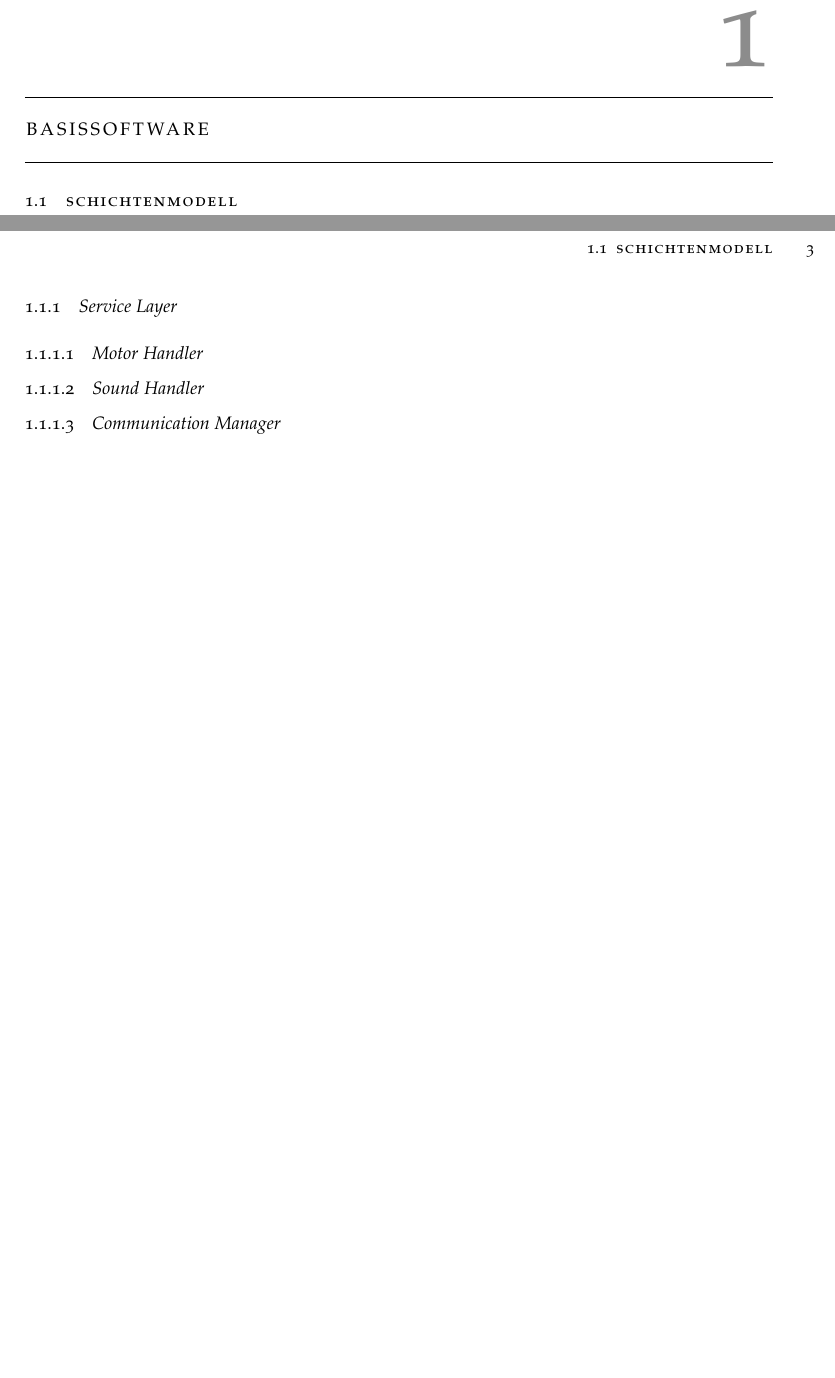
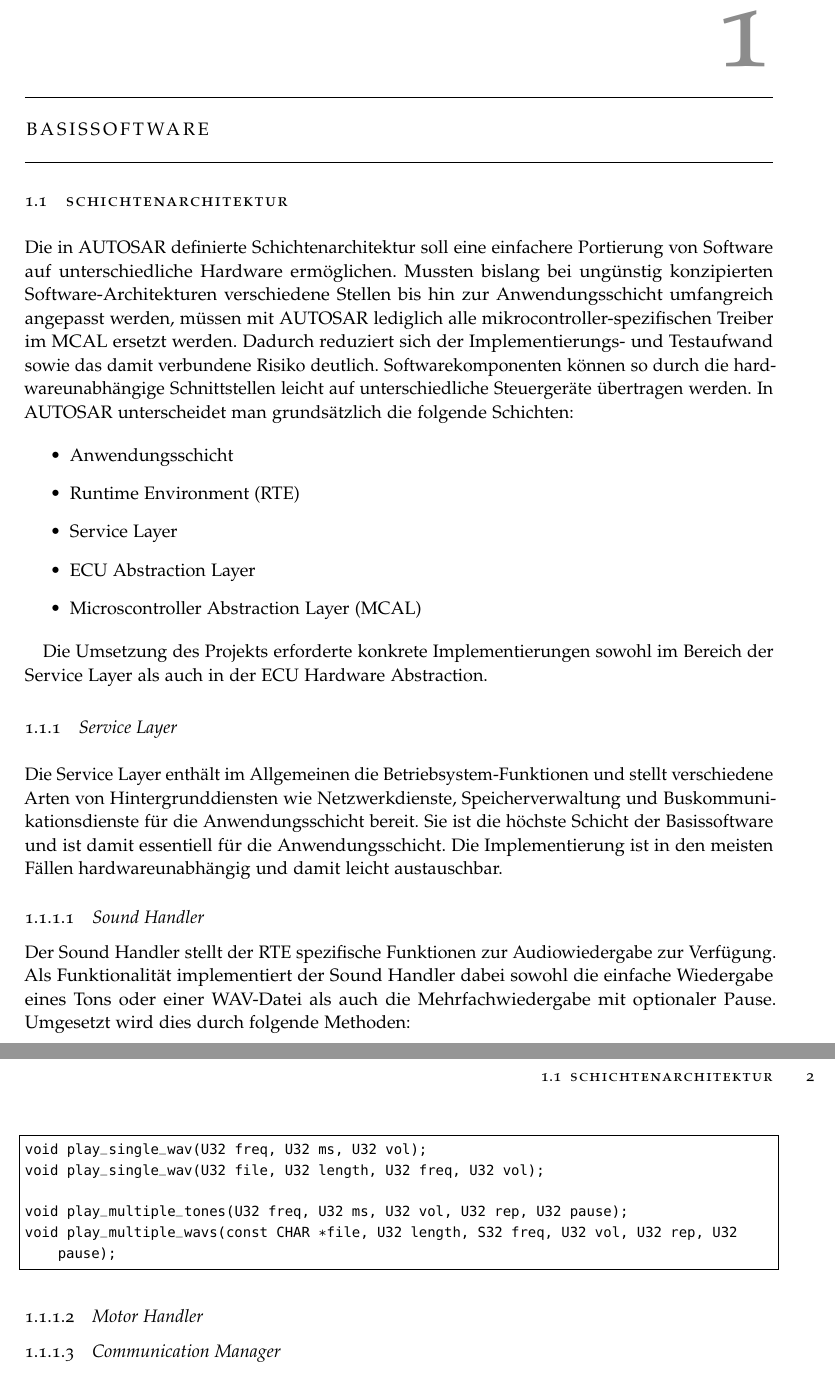
Before and after one commit to SimH1993/OTHR_AUTOSARSS18, a LaTeX thesis (docu/latex/Legosar.tex, which reads docu/latex/Kapitel/Basissoftware.tex): two parts of pages 5 and 7 of 9 before the commit and two parts of pages 4 and 5 of 10 after it, joined at a grey line, cut so that both start at the same text, the shorter picture padded with empty space. The pictures show the PDF file docu/latex/Legosar.pdf that the author committed with the source.

Commit message:
Added introduction for layers architecture

```diff
--- a/docu/latex/Kapitel/Basissoftware.tex
+++ b/docu/latex/Kapitel/Basissoftware.tex
@@ -1,16 +1,47 @@
 \chapter{Basissoftware}
 
 
-\section{Schichtenmodell}
+\section{Schichtenarchitektur}
 
+Die in AUTOSAR definierte Schichtenarchitektur soll eine einfachere Portierung von Software auf unterschiedliche Hardware ermöglichen. Mussten bislang bei ungünstig konzipierten Software-Architekturen verschiedene Stellen bis hin zur Anwendungsschicht umfangreich angepasst werden, müssen mit AUTOSAR lediglich alle mikrocontroller-spezifischen Treiber im MCAL ersetzt werden. Dadurch reduziert sich der Implementierungs- und Testaufwand sowie das damit verbundene Risiko deutlich. Softwarekomponenten können so durch die hardwareunabhängige Schnittstellen leicht auf unterschiedliche Steuergeräte übertragen werden.
+In AUTOSAR unterscheidet man grundsätzlich die folgende Schichten:
+
+\begin{itemize}
+\item Anwendungsschicht
+\item Runtime Environment (RTE)
+\item Service Layer
+\item ECU Abstraction Layer
+\item Microscontroller Abstraction Layer (MCAL)
+\end{itemize}
+
+
+Die Umsetzung des Projekts erforderte konkrete Implementierungen sowohl im Bereich der Service Layer als auch in der ECU Hardware Abstraction.
 
 %Allgemeiner Aufbau des Schichtenmodells
 
 \subsection{Service Layer}
 
+Die Service Layer enthält im Allgemeinen die Betriebsystem-Funktionen und stellt verschiedene Arten von Hintergrunddiensten wie Netzwerkdienste, Speicherverwaltung und Buskommunikationsdienste für die Anwendungsschicht bereit. Sie ist die höchste Schicht der Basissoftware und ist damit essentiell für die Anwendungsschicht. Die Implementierung ist in den meisten Fällen hardwareunabhängig und damit leicht austauschbar.
+
+
+
+
 % Beschreibung Aufgaben der Service Layer
 
-\subsubsection{Motor Handler}
+
+
+\subsubsection{Sound Handler}
+
+Der Sound Handler stellt der RTE spezifische Funktionen zur Audiowiedergabe zur Verfügung.
+Als Funktionalität implementiert der Sound Handler dabei sowohl die einfache Wiedergabe eines Tons oder einer WAV-Datei als auch die Mehrfachwiedergabe mit optionaler Pause. Umgesetzt wird dies durch die folgenden Methoden:
+
+\begin{lstlisting}[frame=single]
+void play_single_wav(U32 freq, U32 ms, U32 vol);
+void play_single_wav(U32 file, U32 length, U32 freq, U32 vol);
+
+void play_multiple_tones(U32 freq, U32 ms, U32 vol, U32 rep, U32 pause);
+void play_multiple_wavs(const CHAR *file, U32 length, S32 freq, U32 vol, U32 rep, U32 pause);
+\end{lstlisting}
 
 % Beschreibung der aufrufbaren Funktionen von RTE und MCAL, Methodendeklaration
 
```
Also changed, not shown: docu/latex/classicthesis-config.tex (+2 -0 lines), docu/latex/.pdf (deleted), docu/latex/Legosar.pdf, docu/latex/Kapitel/Basissoftware.tex (4 more changed lines).
